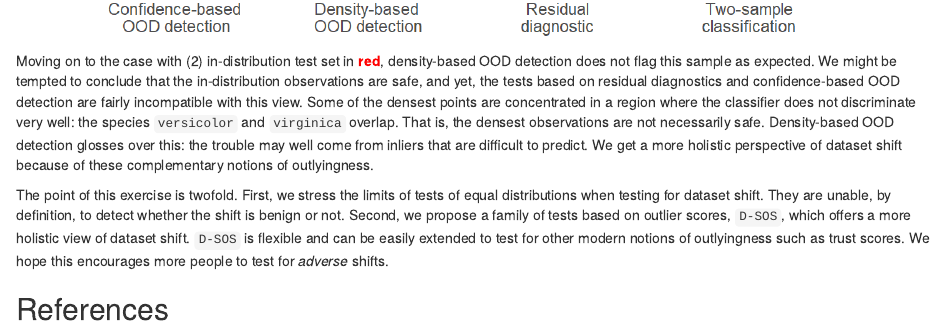
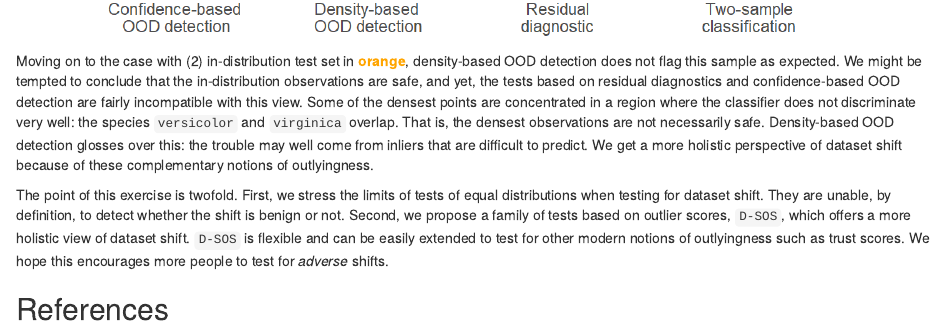
Before and after one commit to rbc-research/dsos, an R Markdown document (vignettes/motivation.Rmd): the page in a window 1100 px wide, from 1910 px down. Rendered offline with R 4.5, knitr and Pandoc, with nearby package versions.

Commit message:
Update website.

````diff
--- a/vignettes/motivation.Rmd
+++ b/vignettes/motivation.Rmd
@@ -135,7 +135,7 @@ knitr::include_graphics("images/combined_dsos.png")
 ```
 
 Moving on to the case with (2) in-distribution test set in
-<b><span style="color:red;">red</span></b>,
+<b><span style="color:orange;">orange</span></b>,
 density-based OOD detection does not flag this sample as expected. We might
 be tempted to conclude that the in-distribution observations are safe, and yet,
 the tests based on residual diagnostics and confidence-based OOD detection are
````
Also changed, not shown: docs/pkgdown.yml, 35 other files.
